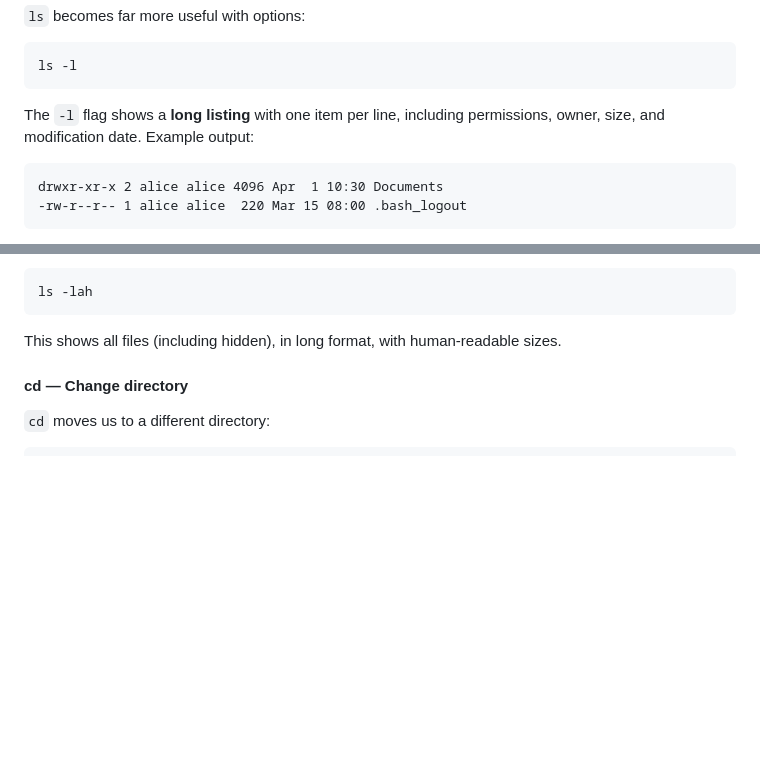
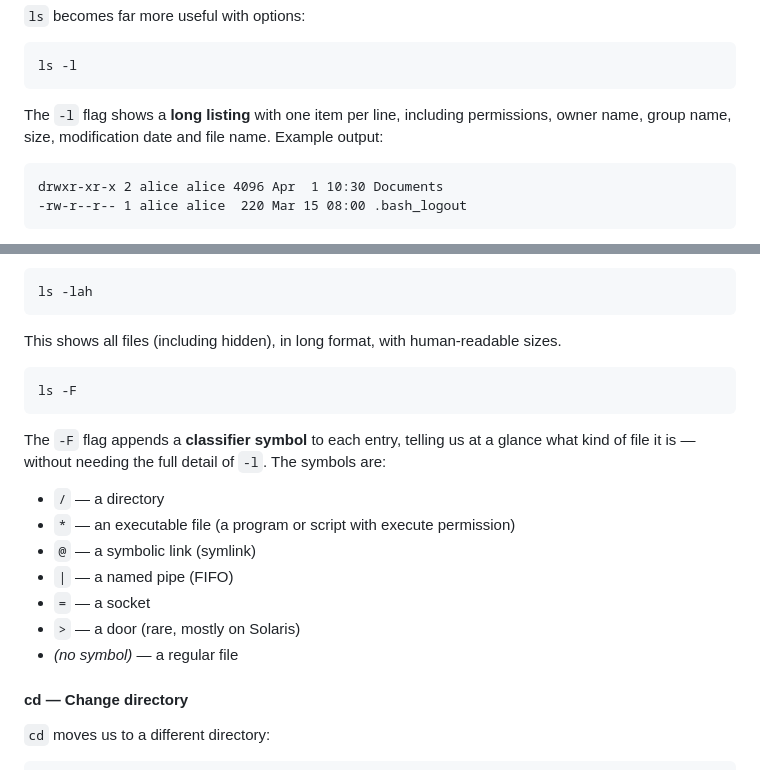
Before and after one commit to isrkan/DevOps-MLOps-Practice, a Markdown page: DevOps/Linux/02-file-system.md, 2 parts joined by grey strips. Drawn GitHub-style; blank space fills up the shorter version.

````diff
--- a/DevOps/Linux/02-file-system.md
+++ b/DevOps/Linux/02-file-system.md
@@ -180,7 +180,7 @@ ls /etc
 ls -l
 ```
 
-The `-l` flag shows a **long listing** with one item per line, including permissions, owner, size, and modification date. Example output:
+The `-l` flag shows a **long listing** with one item per line, including permissions, owner name, group name, size, modification date and file name. Example output:
 
 ```
 drwxr-xr-x 2 alice alice 4096 Apr  1 10:30 Documents
@@ -220,6 +220,19 @@ ls -lah
 ```
 
 This shows all files (including hidden), in long format, with human-readable sizes.
+
+```bash
+ls -F
+```
+
+The `-F` flag appends a **classifier symbol** to each entry, telling us at a glance what kind of file it is — without needing the full detail of `-l`. The symbols are:
+- `/` — a directory
+- `*` — an executable file (a program or script with execute permission)
+- `@` — a symbolic link (symlink)
+- `|` — a named pipe (FIFO)
+- `=` — a socket
+- `>` — a door (rare, mostly on Solaris)
+- *(no symbol)* — a regular file
 
 #### cd — Change directory
 `cd` moves us to a different directory:
````
Also changed, not shown: other parts of DevOps/Linux/02-file-system.md (+45 -0 lines), DevOps/Linux/01-terminal-basics.md (+28 -5 lines), DevOps/Linux/03-text-editors.md (added, +370 -0 lines).
